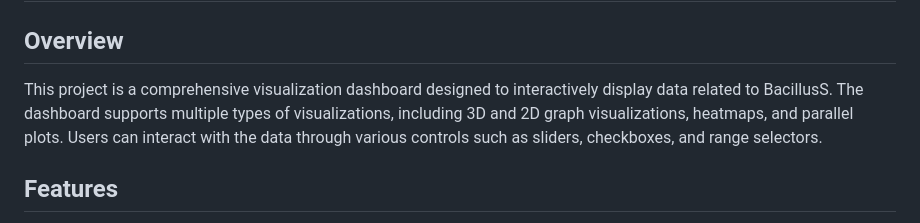
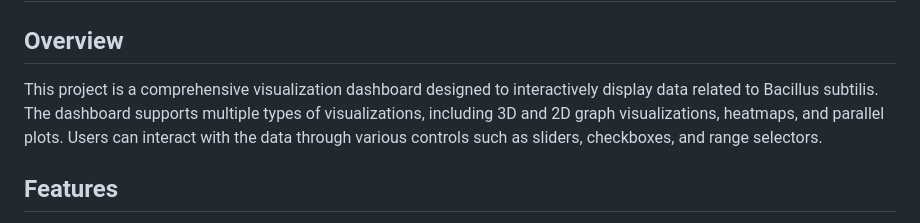
Before and after one commit to Devopriya-Tirtho/Visualization-Dashboard-for-Bacillus, a Markdown page: README.md, the part around the change. Drawn GitHub-style.

```diff
--- a/README.md
+++ b/README.md
@@ -2,7 +2,7 @@
 
 ## Overview
 
-This project is a comprehensive visualization dashboard designed to interactively display data related to BacillusS. The dashboard supports multiple types of visualizations, including 3D and 2D graph visualizations, heatmaps, and parallel plots. Users can interact with the data through various controls such as sliders, checkboxes, and range selectors.
+This project is a comprehensive visualization dashboard designed to interactively display data related to Bacillus subtilis. The dashboard supports multiple types of visualizations, including 3D and 2D graph visualizations, heatmaps, and parallel plots. Users can interact with the data through various controls such as sliders, checkboxes, and range selectors.
 
 ## Features
 
```
